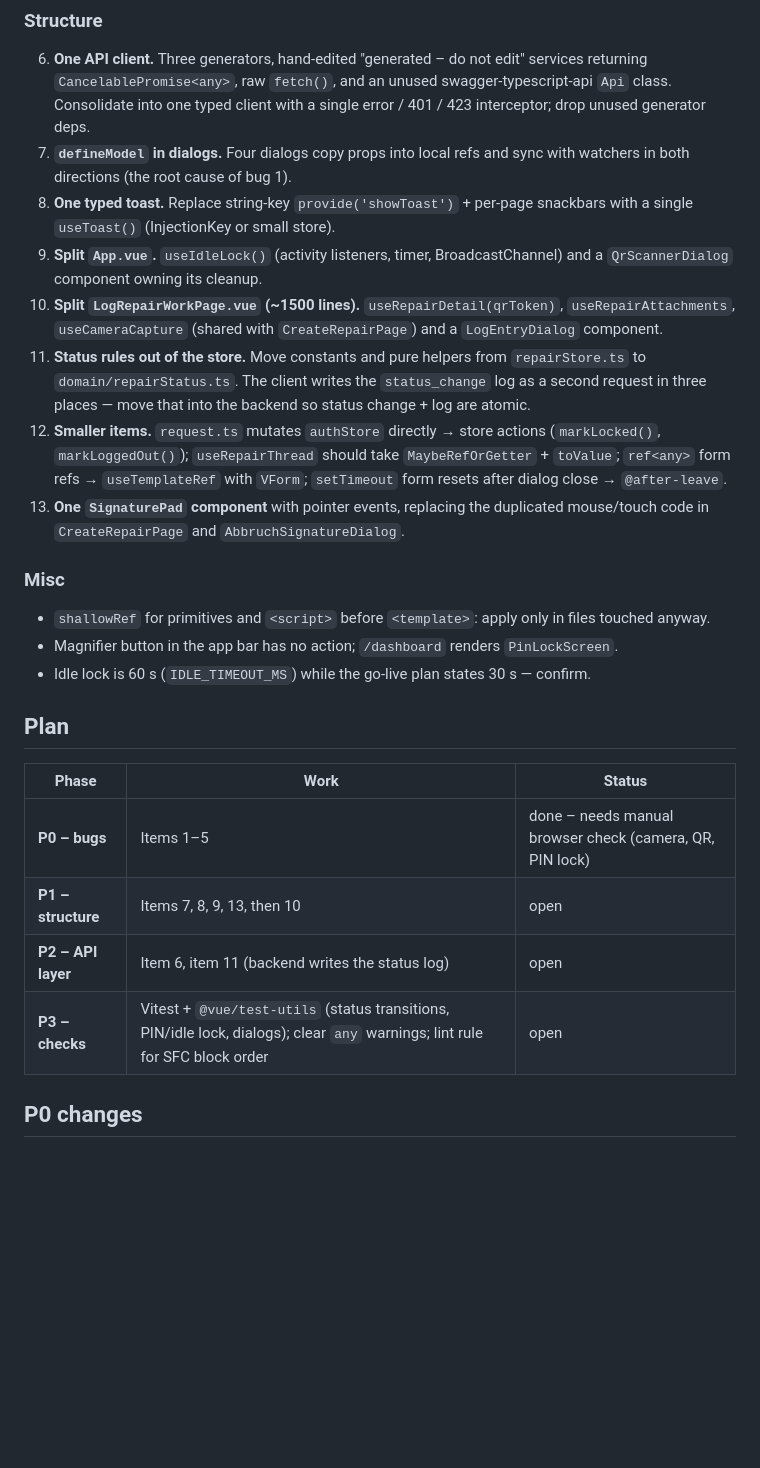
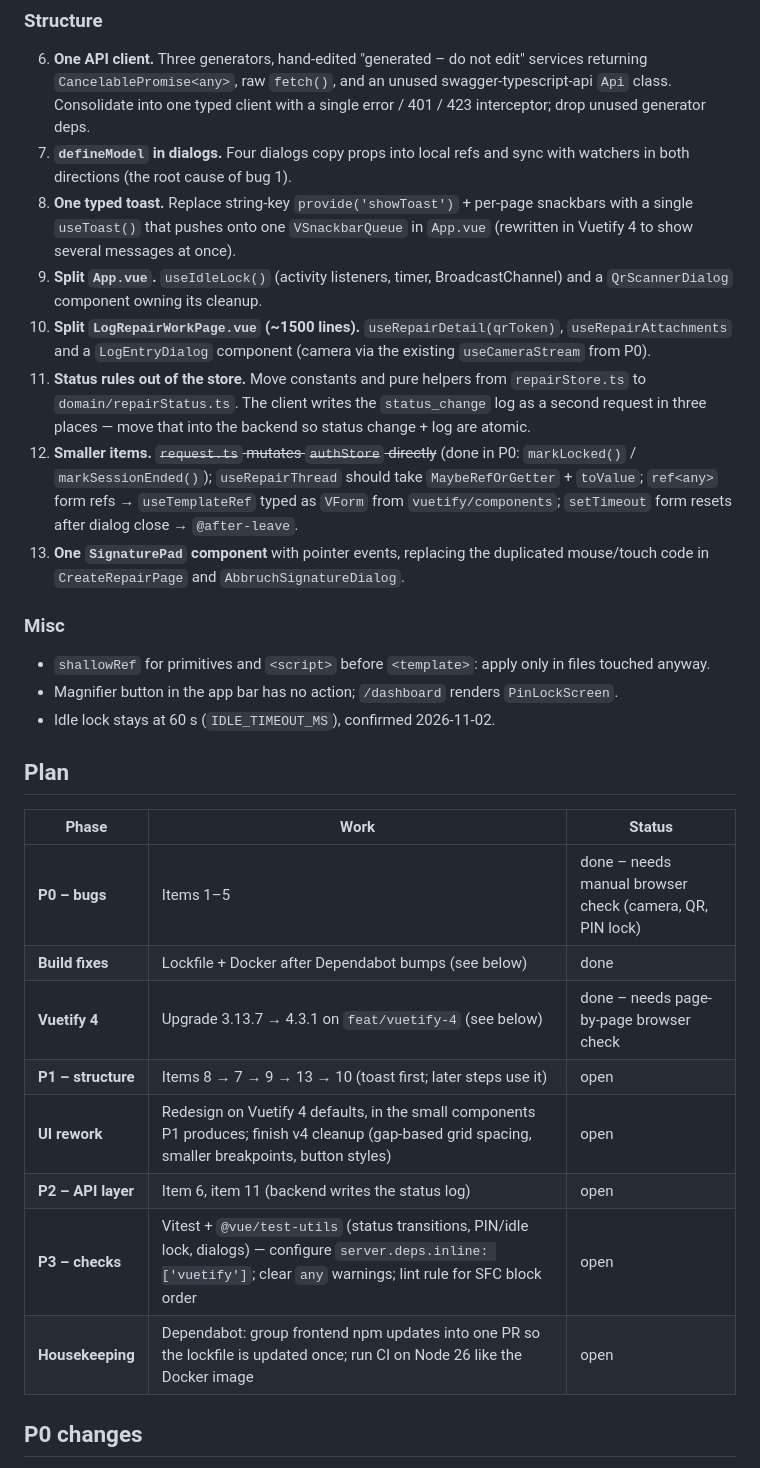
Before and after one commit to MoJo2600/repair-cafe-page, a Markdown page: docs/FRONTEND_REFACTOR_PLAN.md, the part around one of its changes. Rendered like a GitHub page; blank space fills up the shorter version.

Commit message:
docs: update frontend plan after Vuetify 4 upgrade
Co-Authored-By: Claude Opus 5.5 <noreply@anthropic.com>

```diff
--- a/docs/FRONTEND_REFACTOR_PLAN.md
+++ b/docs/FRONTEND_REFACTOR_PLAN.md
@@ -42,20 +42,22 @@ stale fetches with a revision counter.
 7. **`defineModel` in dialogs.** Four dialogs copy props into local refs and sync with
    watchers in both directions (the root cause of bug 1).
 8. **One typed toast.** Replace string-key `provide('showToast')` + per-page snackbars
-   with a single `useToast()` (InjectionKey or small store).
+   with a single `useToast()` that pushes onto one `VSnackbarQueue` in `App.vue`
+   (rewritten in Vuetify 4 to show several messages at once).
 9. **Split `App.vue`.** `useIdleLock()` (activity listeners, timer, BroadcastChannel) and a
    `QrScannerDialog` component owning its cleanup.
 10. **Split `LogRepairWorkPage.vue` (~1500 lines).** `useRepairDetail(qrToken)`,
-    `useRepairAttachments`, `useCameraCapture` (shared with `CreateRepairPage`) and a
-    `LogEntryDialog` component.
+    `useRepairAttachments` and a `LogEntryDialog` component (camera via the existing
+    `useCameraStream` from P0).
 11. **Status rules out of the store.** Move constants and pure helpers from
     `repairStore.ts` to `domain/repairStatus.ts`. The client writes the `status_change`
     log as a second request in three places — move that into the backend so status
     change + log are atomic.
-12. **Smaller items.** `request.ts` mutates `authStore` directly → store actions
-    (`markLocked()`, `markLoggedOut()`); `useRepairThread` should take
-    `MaybeRefOrGetter` + `toValue`; `ref<any>` form refs → `useTemplateRef` with `VForm`;
-    `setTimeout` form resets after dialog close → `@after-leave`.
+12. **Smaller items.** ~~`request.ts` mutates `authStore` directly~~ (done in P0:
+    `markLocked()` / `markSessionEnded()`); `useRepairThread` should take
+    `MaybeRefOrGetter` + `toValue`; `ref<any>` form refs → `useTemplateRef` typed as
+    `VForm` from `vuetify/components`; `setTimeout` form resets after dialog close →
+    `@after-leave`.
 13. **One `SignaturePad` component** with pointer events, replacing the duplicated
     mouse/touch code in `CreateRepairPage` and `AbbruchSignatureDialog`.
 
@@ -64,16 +66,20 @@ stale fetches with a revision counter.
 - `shallowRef` for primitives and `<script>` before `<template>`: apply only in files
   touched anyway.
 - Magnifier button in the app bar has no action; `/dashboard` renders `PinLockScreen`.
-- Idle lock is 60 s (`IDLE_TIMEOUT_MS`) while the go-live plan states 30 s — confirm.
+- Idle lock stays at 60 s (`IDLE_TIMEOUT_MS`), confirmed 2026-11-02.
 
 ## Plan
 
 | Phase | Work | Status |
 |---|---|---|
 | **P0 – bugs** | Items 1–5 | done – needs manual browser check (camera, QR, PIN lock) |
-| **P1 – structure** | Items 7, 8, 9, 13, then 10 | open |
+| **Build fixes** | Lockfile + Docker after Dependabot bumps (see below) | done |
+| **Vuetify 4** | Upgrade 3.13.7 → 4.3.1 on `feat/vuetify-4` (see below) | done – needs page-by-page browser check |
+| **P1 – structure** | Items 8 → 7 → 9 → 13 → 10 (toast first; later steps use it) | open |
+| **UI rework** | Redesign on Vuetify 4 defaults, in the small components P1 produces; finish v4 cleanup (gap-based grid spacing, smaller breakpoints, button styles) | open |
 | **P2 – API layer** | Item 6, item 11 (backend writes the status log) | open |
-| **P3 – checks** | Vitest + `@vue/test-utils` (status transitions, PIN/idle lock, dialogs); clear `any` warnings; lint rule for SFC block order | open |
+| **P3 – checks** | Vitest + `@vue/test-utils` (status transitions, PIN/idle lock, dialogs) — configure `server.deps.inline: ['vuetify']`; clear `any` warnings; lint rule for SFC block order | open |
+| **Housekeeping** | Dependabot: group frontend npm updates into one PR so the lockfile is updated once; run CI on Node 26 like the Docker image | open |
 
 ## P0 changes
 
```
Also changed, not shown: other parts of docs/FRONTEND_REFACTOR_PLAN.md (+25 -0 lines).
